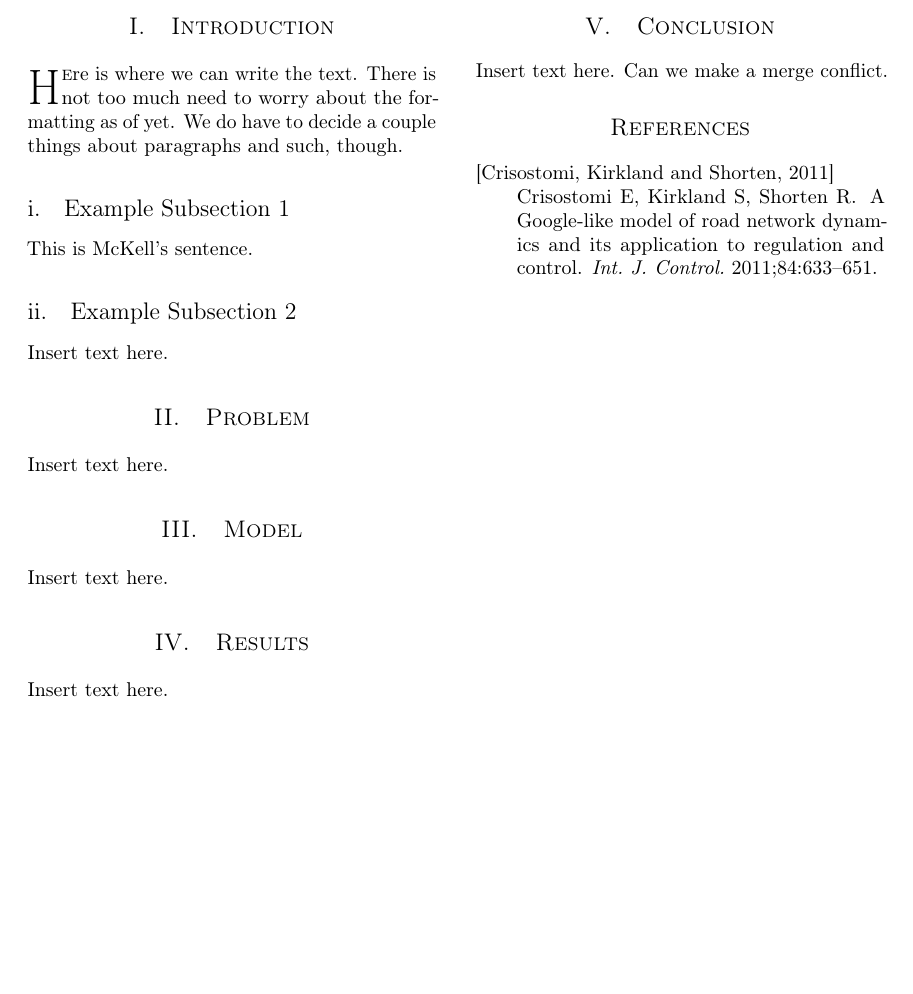
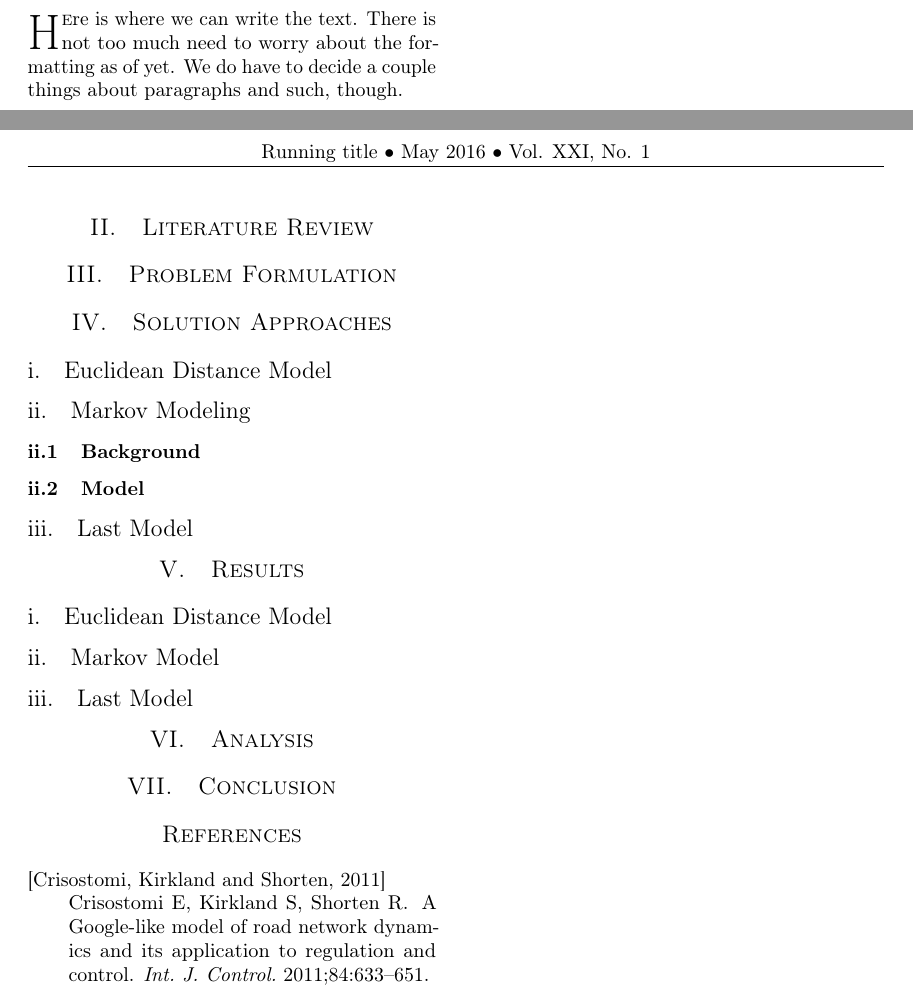
Before and after one commit to MSailsbery/AMM-Temple-Writing, a LaTeX paper (Temple.tex): part of the page before the commit and two parts of pages 1 and 2 of 2 after it, the two joined at a grey line, cut at the place of the change, the shorter picture padded with empty space. Compiled offline with pdfLaTeX.

Commit message:
Added outline from meeting and what each section should entail.

```diff
--- a/Temple.tex
+++ b/Temple.tex
@@ -78,31 +78,32 @@
 \section{Introduction}
 
 \lettrine[nindent=0em,lines=2]{H} ere is where we can write the text. There is not too much need to worry about the formatting as of yet. We do have to decide a couple things about paragraphs and such, though.
-% TODO- This section should provide a general overview on
+% TODO- This section should provide a general overview on any and all of the following: water distribution, facility location research, Markov models, etc. This section will be written in a technical report like fashion. This can function as our literature review and should be chalked full of references. This should be followed by an explicit definition of our problem &/or thesis statement where applicable (The problem doesn't need to be mathematically defined- just the word version). It should end with a paragraph that is like a table of contents for the rest of the paper. - McKell
 
-\subsection{Example Subsection 1}
+\section{Literature Review}
+% TODO- This section is optional. It can all be covered in the beginning of the introduction. But if there is too much literature to cover, we definitely can have this section. -McKell
 
-This is McKell's sentence.
+\section{Problem Formulation}
+% TODO - This section should explicitly define our problem and variables used. I think it will probably be the P-median problem or a slight modification of it. - McKell
 
-\subsection{Example Subsection 2}
-
-Insert text here.
-
-\section{Problem}
-
-Insert text here.
-
-\section{Model}
-
-Insert text here.
+\section{Solution Approaches}
+\subsection{Euclidean Distance Model}
+\subsection{Markov Modeling}
+\subsubsection{Background}
+\subsubsection{Model}
+\subsection{Last Model}
 
 \section{Results}
+% TODO- This section should be purely the computational results - save the analysis for the next section. - McKell
+\subsection{Euclidean Distance Model}
+\subsection{Markov Model}
+\subsection{Last Model}
 
-Insert text here.
+\section{Analysis}
+% TODO - This section should contain what are results mean and their implications. -McKell
 
 \section{Conclusion}
-
-Insert text here. Can we make a merge conflict.
+% TODO - This section should be about 1/2-1 page long. It should state no new information, but basically a summary of the paper. The "tell them what you told them" part of the paper. - McKell
 
 %----------------------------------------------------------------------------------------
 %	REFERENCE LIST
```
